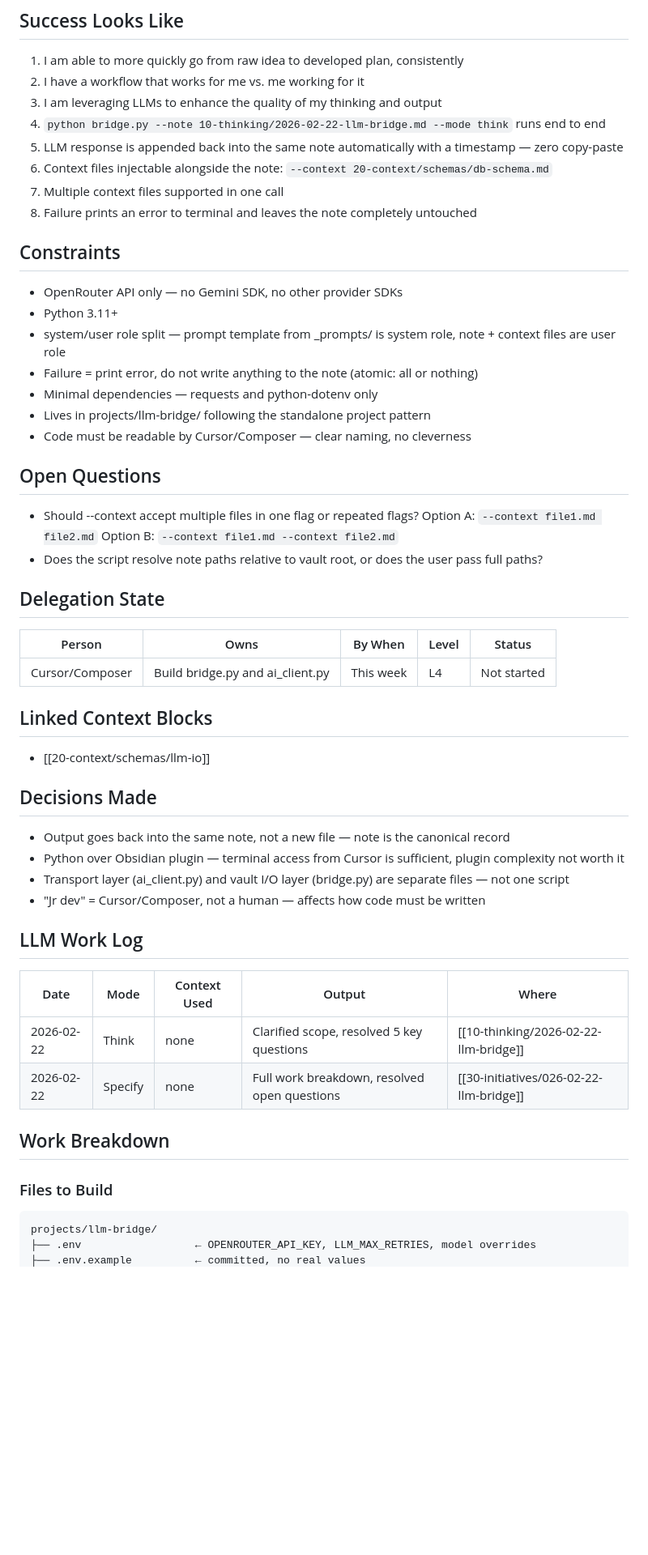
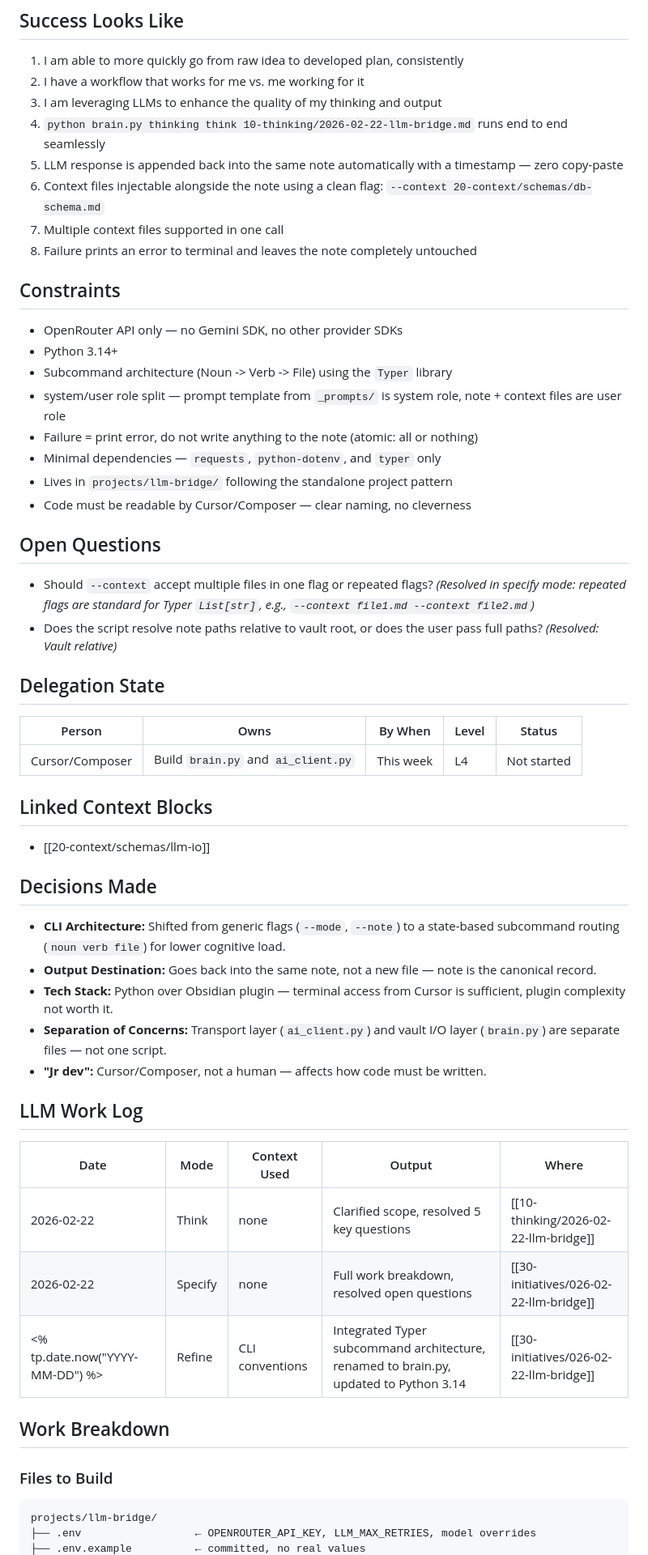
Before and after one commit to nelsonuwp/connected-brain, a Markdown page: vault/30-initiatives/026-02-22-llm-bridge.md, the part around one of its changes. Shown at 81% size. Rendered like a GitHub page; blank space fills up the shorter version.

````diff
--- a/vault/30-initiatives/026-02-22-llm-bridge.md
+++ b/vault/30-initiatives/026-02-22-llm-bridge.md
@@ -29,52 +29,56 @@ This is also the first real project running through the connected-brain workflow
 1. I am able to more quickly go from raw idea to developed plan, consistently
 2. I have a workflow that works for me vs. me working for it
 3. I am leveraging LLMs to enhance the quality of my thinking and output
-4. `python bridge.py --note 10-thinking/2026-02-22-llm-bridge.md --mode think` runs end to end
+4. `python brain.py thinking think 10-thinking/2026-02-22-llm-bridge.md` runs end to end seamlessly
 5. LLM response is appended back into the same note automatically with a timestamp — zero copy-paste
-6. Context files injectable alongside the note: `--context 20-context/schemas/db-schema.md`
+6. Context files injectable alongside the note using a clean flag: `--context 20-context/schemas/db-schema.md`
 7. Multiple context files supported in one call
 8. Failure prints an error to terminal and leaves the note completely untouched
 
 ## Constraints
 - OpenRouter API only — no Gemini SDK, no other provider SDKs
-- Python 3.11+
-- system/user role split — prompt template from _prompts/ is system role, note + context files are user role
+- Python 3.14+
+- Subcommand architecture (Noun -> Verb -> File) using the `Typer` library
+- system/user role split — prompt template from `_prompts/` is system role, note + context files are user role
 - Failure = print error, do not write anything to the note (atomic: all or nothing)
-- Minimal dependencies — requests and python-dotenv only
-- Lives in projects/llm-bridge/ following the standalone project pattern
+- Minimal dependencies — `requests`, `python-dotenv`, and `typer` only
+- Lives in `projects/llm-bridge/` following the standalone project pattern
 - Code must be readable by Cursor/Composer — clear naming, no cleverness
 
 ## Open Questions
-- Should --context accept multiple files in one flag or repeated flags?
-  Option A: `--context file1.md file2.md`
-  Option B: `--context file1.md --context file2.md`
+- Should `--context` accept multiple files in one flag or repeated flags?
+  *(Resolved in specify mode: repeated flags are standard for Typer `List[str]`, e.g., `--context file1.md --context file2.md`)*
 - Does the script resolve note paths relative to vault root, or does the user pass full paths?
+  *(Resolved: Vault relative)*
 
 ## Delegation State
+
 | Person | Owns | By When | Level | Status |
 | ------ | ---- | ------- | ----- | ------ |
-| Cursor/Composer | Build bridge.py and ai_client.py | This week | L4 | Not started |
+| Cursor/Composer | Build `brain.py` and `ai_client.py` | This week | L4 | Not started |
 
 ## Linked Context Blocks
 - [[20-context/schemas/llm-io]]
 
 ## Decisions Made
-- Output goes back into the same note, not a new file — note is the canonical record
-- Python over Obsidian plugin — terminal access from Cursor is sufficient, plugin complexity not worth it
-- Transport layer (ai_client.py) and vault I/O layer (bridge.py) are separate files — not one script
-- "Jr dev" = Cursor/Composer, not a human — affects how code must be written
+- **CLI Architecture:** Shifted from generic flags (`--mode`, `--note`) to a state-based subcommand routing (`noun verb file`) for lower cognitive load.
+- **Output Destination:** Goes back into the same note, not a new file — note is the canonical record.
+- **Tech Stack:** Python over Obsidian plugin — terminal access from Cursor is sufficient, plugin complexity not worth it.
+- **Separation of Concerns:** Transport layer (`ai_client.py`) and vault I/O layer (`brain.py`) are separate files — not one script.
+- **"Jr dev":** Cursor/Composer, not a human — affects how code must be written.
 
 ## LLM Work Log
+
 | Date | Mode | Context Used | Output | Where |
 |------|------|-------------|--------|-------|
 | 2026-02-22 | Think | none | Clarified scope, resolved 5 key questions | [[10-thinking/2026-02-22-llm-bridge]] |
 | 2026-02-22 | Specify | none | Full work breakdown, resolved open questions | [[30-initiatives/026-02-22-llm-bridge]] |
-
+| <% tp.date.now("YYYY-MM-DD") %> | Refine | CLI conventions | Integrated Typer subcommand architecture, renamed to brain.py, updated to Python 3.14 | [[30-initiatives/026-02-22-llm-bridge]] |
 
 ## Work Breakdown
 
 ### Files to Build
-```
+```text
 projects/llm-bridge/
 ├── .env                  ← OPENROUTER_API_KEY, LLM_MAX_RETRIES, model overrides
 ├── .env.example          ← committed, no real values
````
Also changed, not shown: other parts of vault/30-initiatives/026-02-22-llm-bridge.md (+57 -49 lines).
